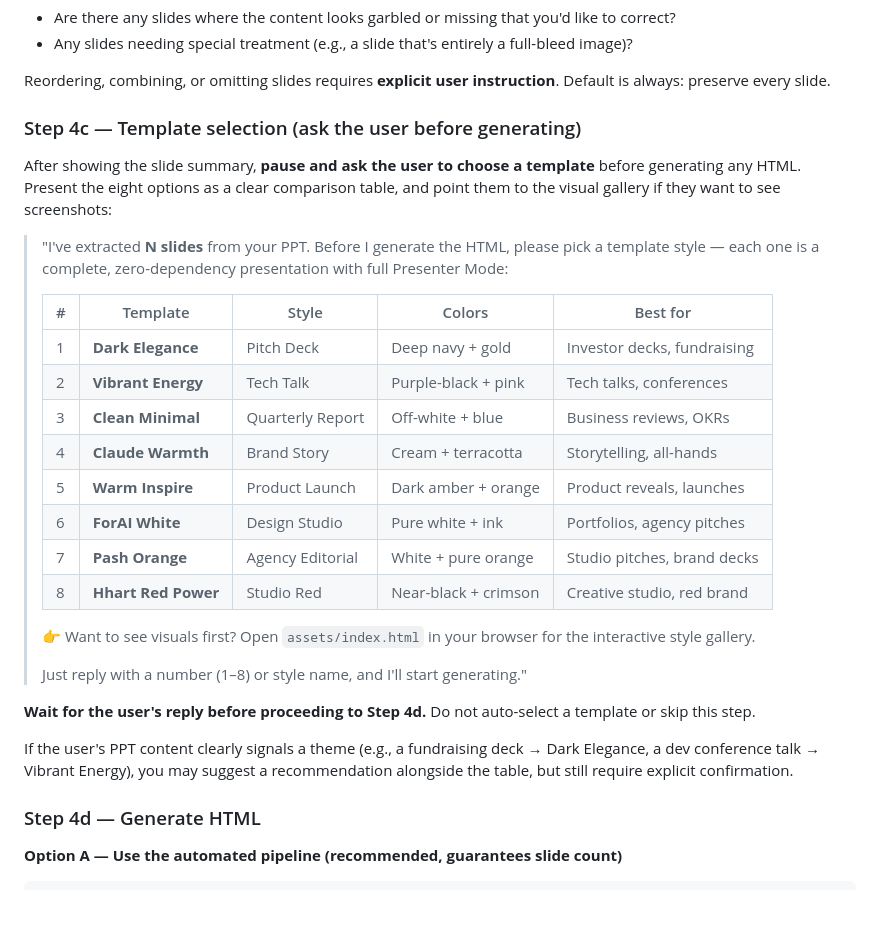
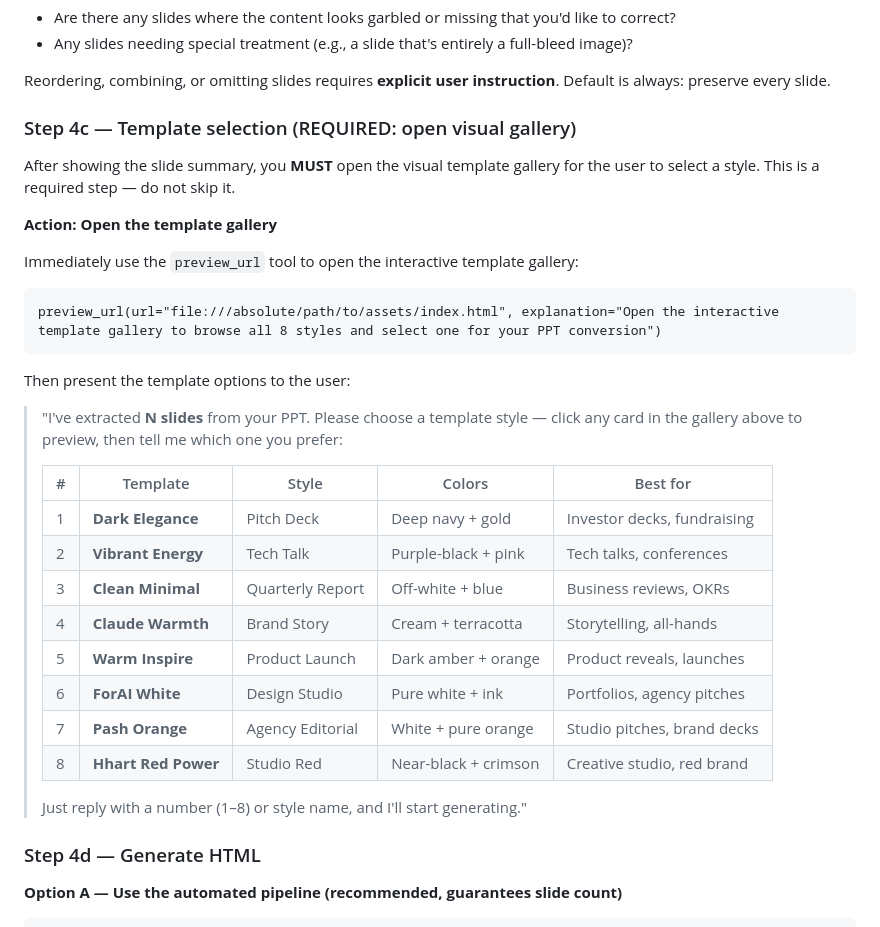
Before and after one commit to chouraycn/frontend-presentation-slides, a Markdown page: SKILL.md, the part around the change. Rendered like a GitHub page; blank space fills up the shorter version.

Commit message:
v1.1.2
代码错误

````diff
--- a/SKILL.md
+++ b/SKILL.md
@@ -555,11 +555,21 @@ Then show a compact per-slide summary (slide number, layout type, title). **Do N
 
 Reordering, combining, or omitting slides requires **explicit user instruction**. Default is always: preserve every slide.
 
-### Step 4c — Template selection (ask the user before generating)
+### Step 4c — Template selection (REQUIRED: open visual gallery)
 
-After showing the slide summary, **pause and ask the user to choose a template** before generating any HTML. Present the eight options as a clear comparison table, and point them to the visual gallery if they want to see screenshots:
+After showing the slide summary, you **MUST** open the visual template gallery for the user to select a style. This is a required step — do not skip it.
 
-> "I've extracted **N slides** from your PPT. Before I generate the HTML, please pick a template style — each one is a complete, zero-dependency presentation with full Presenter Mode:
+**Action: Open the template gallery**
+
+Immediately use the `preview_url` tool to open the interactive template gallery:
+
+```
+preview_url(url="file:///absolute/path/to/assets/index.html", explanation="Open the interactive template gallery to browse all 8 styles and select one for your PPT conversion")
+```
+
+Then present the template options to the user:
+
+> "I've extracted **N slides** from your PPT. Please choose a template style — click any card in the gallery above to preview, then tell me which one you prefer:
 >
 > | # | Template | Style | Colors | Best for |
 > |---|----------|-------|--------|----------|
@@ -572,13 +582,7 @@ After showing the slide summary, **pause and ask the user to choose a template**
 > | 7 | **Pash Orange** | Agency Editorial | White + pure orange | Studio pitches, brand decks |
 > | 8 | **Hhart Red Power** | Studio Red | Near-black + crimson | Creative studio, red brand |
 >
-> 👉 Want to see visuals first? Open `assets/index.html` in your browser for the interactive style gallery.
->
 > Just reply with a number (1–8) or style name, and I'll start generating."
-
-**Wait for the user's reply before proceeding to Step 4d.** Do not auto-select a template or skip this step.
-
-If the user's PPT content clearly signals a theme (e.g., a fundraising deck → Dark Elegance, a dev conference talk → Vibrant Energy), you may suggest a recommendation alongside the table, but still require explicit confirmation.
 
 ### Step 4d — Generate HTML
 
````
